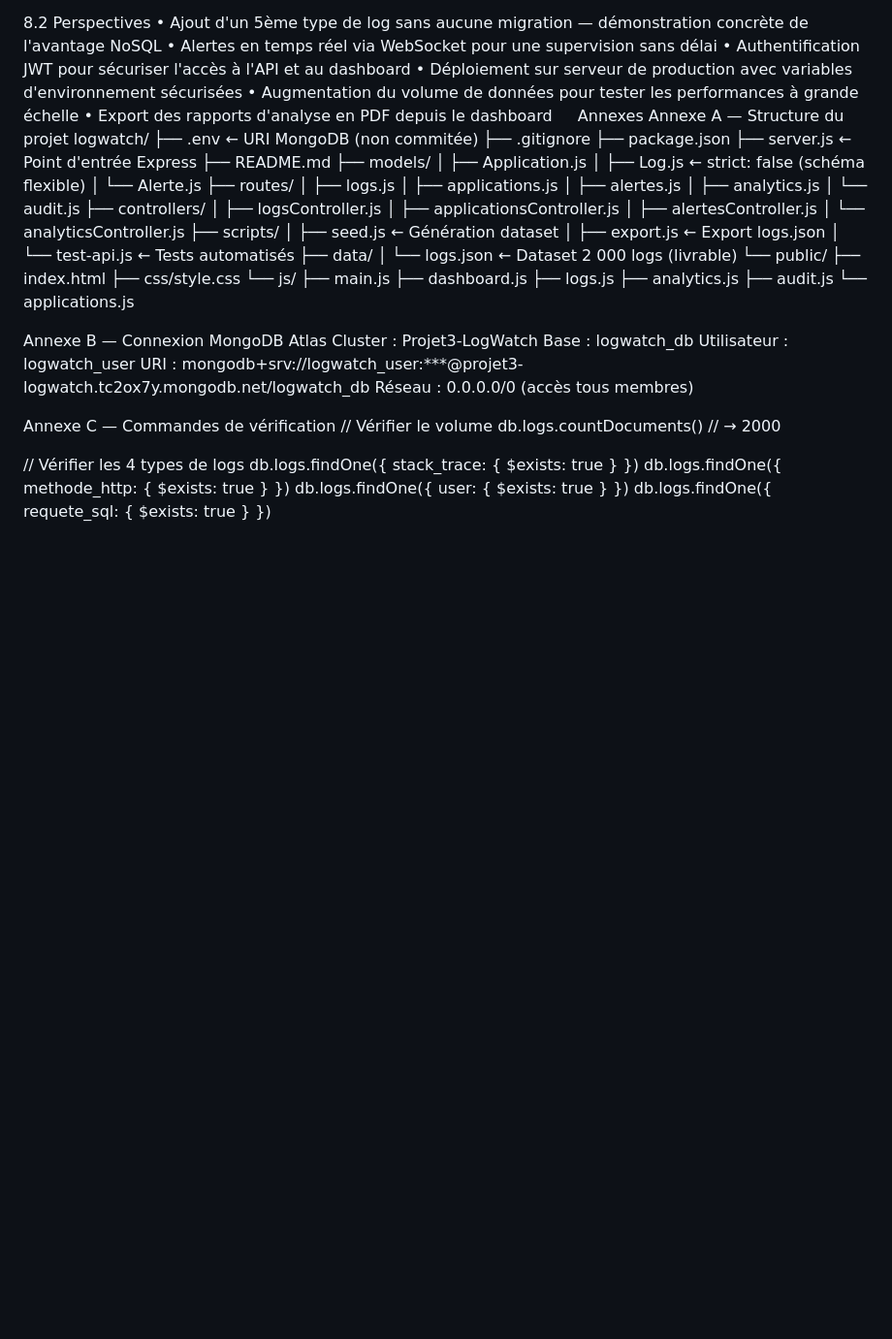
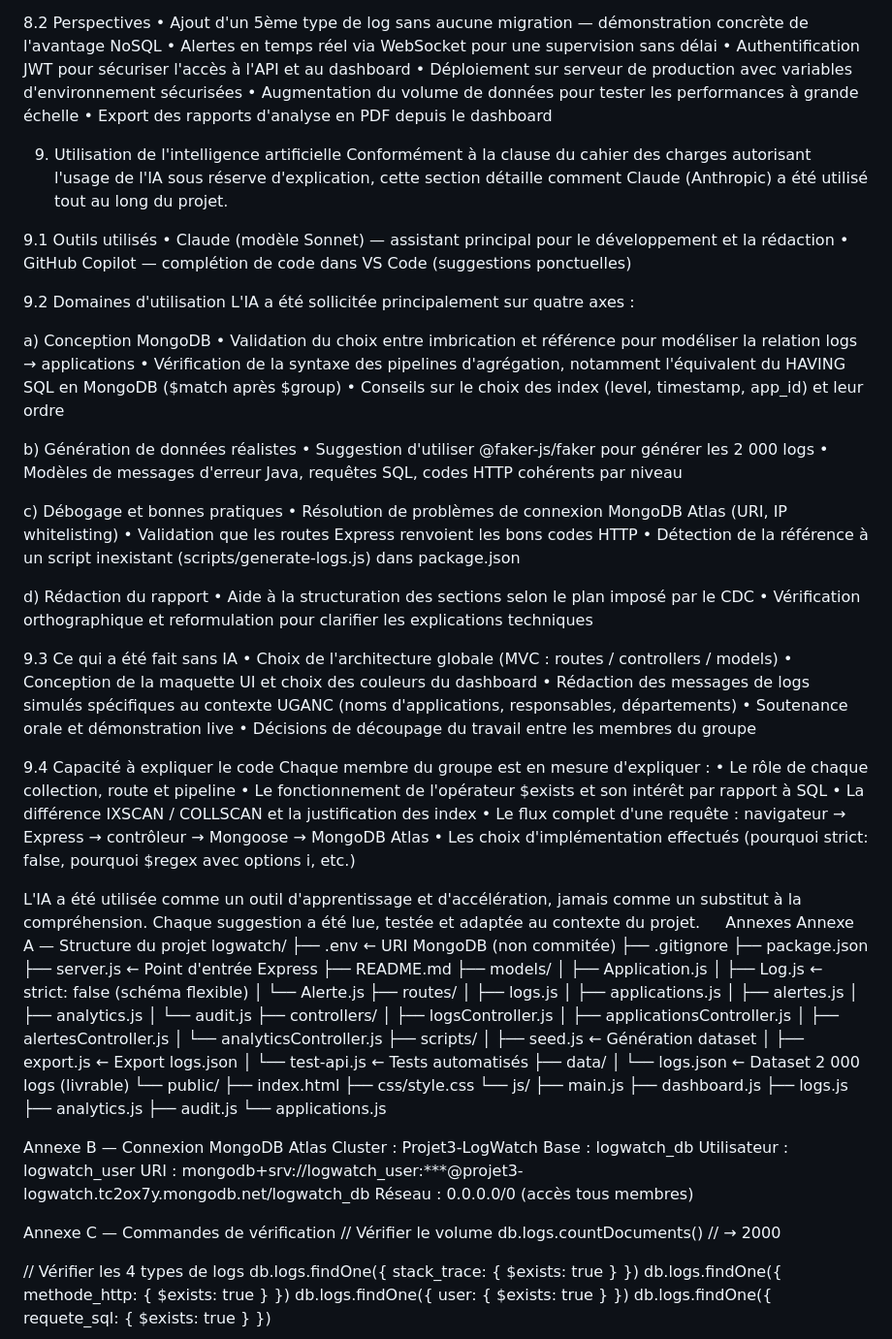
Before and after one commit to Laouratou004/LogWatch_mongo, a Markdown page: rapport.md, the part around one of its changes. Shown at 97% size. Rendered like a GitHub page; blank space fills up the shorter version.

```diff
--- a/rapport.md
+++ b/rapport.md
@@ -411,6 +459,51 @@ MongoDB s'est avéré parfaitement adapté à la problématique des logs applica
 •	Déploiement sur serveur de production avec variables d'environnement sécurisées
 •	Augmentation du volume de données pour tester les performances à grande échelle
 •	Export des rapports d'analyse en PDF depuis le dashboard
+
+9. Utilisation de l'intelligence artificielle
+Conformément à la clause du cahier des charges autorisant l'usage de l'IA sous réserve d'explication, cette section détaille comment Claude (Anthropic) a été utilisé tout au long du projet.
+
+9.1 Outils utilisés
+•	Claude (modèle Sonnet) — assistant principal pour le développement et la rédaction
+•	GitHub Copilot — complétion de code dans VS Code (suggestions ponctuelles)
+
+9.2 Domaines d'utilisation
+L'IA a été sollicitée principalement sur quatre axes :
+
+a) Conception MongoDB
+•	Validation du choix entre imbrication et référence pour modéliser la relation logs → applications
+•	Vérification de la syntaxe des pipelines d'agrégation, notamment l'équivalent du HAVING SQL en MongoDB ($match après $group)
+•	Conseils sur le choix des index (level, timestamp, app_id) et leur ordre
+
+b) Génération de données réalistes
+•	Suggestion d'utiliser @faker-js/faker pour générer les 2 000 logs
+•	Modèles de messages d'erreur Java, requêtes SQL, codes HTTP cohérents par niveau
+
+c) Débogage et bonnes pratiques
+•	Résolution de problèmes de connexion MongoDB Atlas (URI, IP whitelisting)
+•	Validation que les routes Express renvoient les bons codes HTTP
+•	Détection de la référence à un script inexistant (scripts/generate-logs.js) dans package.json
+
+d) Rédaction du rapport
+•	Aide à la structuration des sections selon le plan imposé par le CDC
+•	Vérification orthographique et reformulation pour clarifier les explications techniques
+
+9.3 Ce qui a été fait sans IA
+•	Choix de l'architecture globale (MVC : routes / controllers / models)
+•	Conception de la maquette UI et choix des couleurs du dashboard
+•	Rédaction des messages de logs simulés spécifiques au contexte UGANC (noms d'applications, responsables, départements)
+•	Soutenance orale et démonstration live
+•	Décisions de découpage du travail entre les membres du groupe
+
+9.4 Capacité à expliquer le code
+Chaque membre du groupe est en mesure d'expliquer :
+•	Le rôle de chaque collection, route et pipeline
+•	Le fonctionnement de l'opérateur $exists et son intérêt par rapport à SQL
+•	La différence IXSCAN / COLLSCAN et la justification des index
+•	Le flux complet d'une requête : navigateur → Express → contrôleur → Mongoose → MongoDB Atlas
+•	Les choix d'implémentation effectués (pourquoi strict: false, pourquoi $regex avec options i, etc.)
+
+L'IA a été utilisée comme un outil d'apprentissage et d'accélération, jamais comme un substitut à la compréhension. Chaque suggestion a été lue, testée et adaptée au contexte du projet.
 
 Annexes
 Annexe A — Structure du projet
```
Also changed, not shown: other parts of rapport.md (+63 -15 lines).
